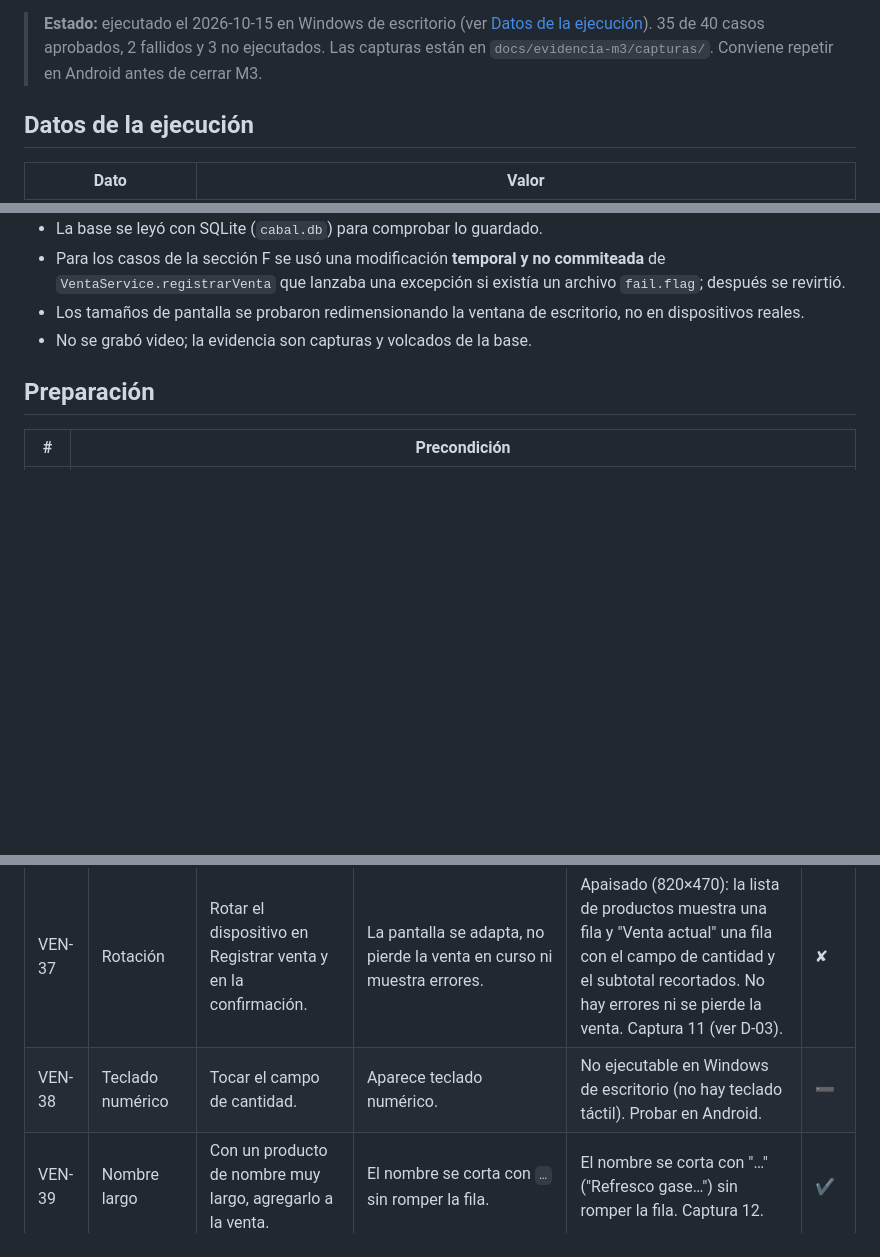
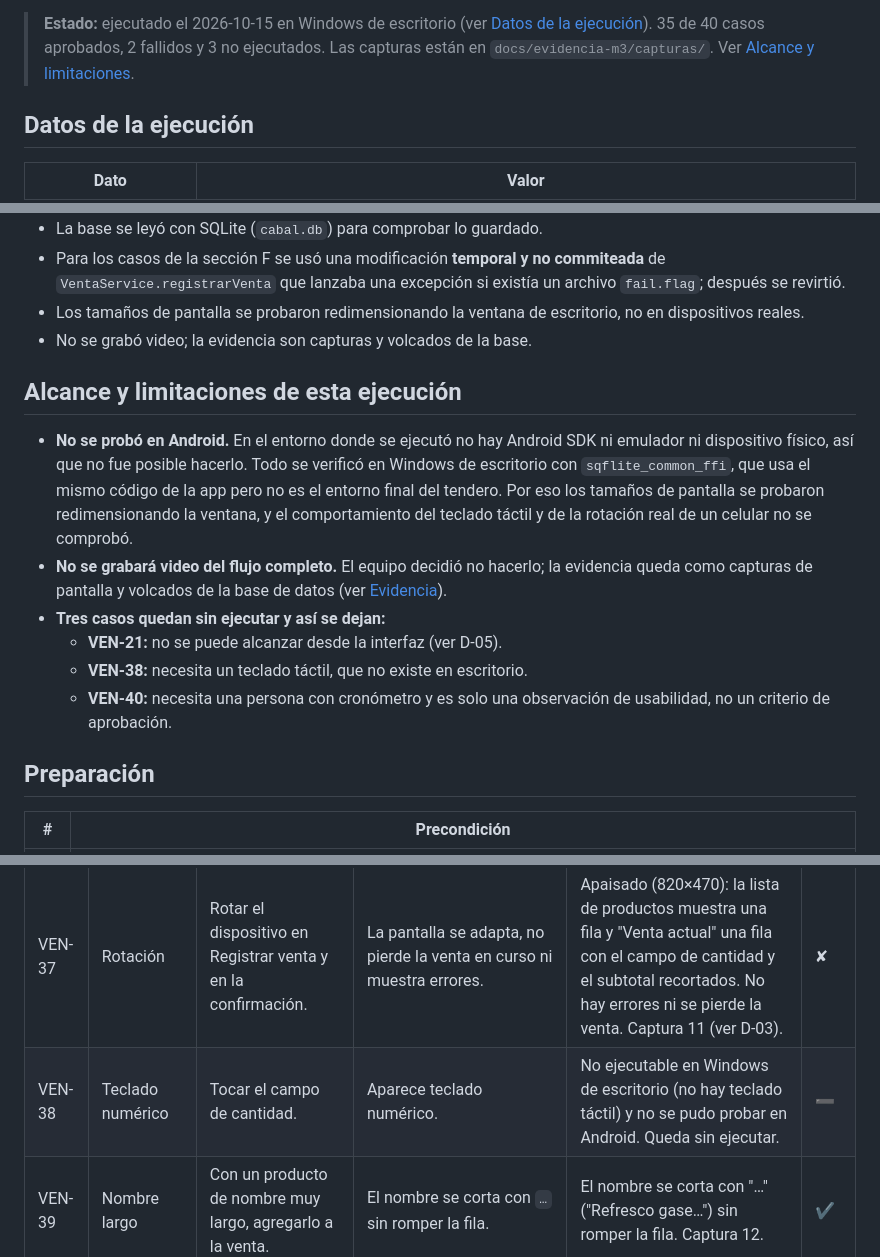
Before and after one commit to MoyseSac/pdm2026d-equipo-01-cabal, a Markdown page: docs/pruebas-manuales-ventas-m3.md, 3 parts joined by grey strips. Rendered like a GitHub page; blank space fills up the shorter version.

Commit message:
docs: explicar limitaciones de la ejecución de pruebas manuales de ventas
Documenta que no se pudo probar en Android, que no se grabará video y que los casos VEN-21, VEN-38 y VEN-40 quedan sin ejecutar.

```diff
--- a/docs/pruebas-manuales-ventas-m3.md
+++ b/docs/pruebas-manuales-ventas-m3.md
@@ -16,7 +16,7 @@ dejar evidencia del funcionamiento alcanzado en M3.
 > **Estado:** ejecutado el 2026-10-15 en Windows de escritorio (ver
 > [Datos de la ejecución](#datos-de-la-ejecución)). 35 de 40 casos aprobados,
 > 2 fallidos y 3 no ejecutados. Las capturas están en
-> `docs/evidencia-m3/capturas/`. Conviene repetir en Android antes de cerrar M3.
+> `docs/evidencia-m3/capturas/`. Ver [Alcance y limitaciones](#alcance-y-limitaciones-de-esta-ejecución).
 
 ## Datos de la ejecución
 
@@ -38,6 +38,24 @@ Notas de la ejecución:
 - Los tamaños de pantalla se probaron redimensionando la ventana de escritorio,
   no en dispositivos reales.
 - No se grabó video; la evidencia son capturas y volcados de la base.
+
+## Alcance y limitaciones de esta ejecución
+
+- **No se probó en Android.** En el entorno donde se ejecutó no hay Android SDK
+  ni emulador ni dispositivo físico, así que no fue posible hacerlo. Todo se
+  verificó en Windows de escritorio con `sqflite_common_ffi`, que usa el mismo
+  código de la app pero no es el entorno final del tendero. Por eso los
+  tamaños de pantalla se probaron redimensionando la ventana, y el
+  comportamiento del teclado táctil y de la rotación real de un celular no se
+  comprobó.
+- **No se grabará video del flujo completo.** El equipo decidió no hacerlo; la
+  evidencia queda como capturas de pantalla y volcados de la base de datos
+  (ver [Evidencia](#evidencia)).
+- **Tres casos quedan sin ejecutar y así se dejan:**
+  - **VEN-21:** no se puede alcanzar desde la interfaz (ver D-05).
+  - **VEN-38:** necesita un teclado táctil, que no existe en escritorio.
+  - **VEN-40:** necesita una persona con cronómetro y es solo una observación
+    de usabilidad, no un criterio de aprobación.
 
 ## Preparación
 
@@ -173,7 +191,7 @@ guardado](#cómo-provocar-un-error-de-guardado).
 | VEN-35 | Pantalla pequeña (≈ 360×640) | Hacer la venta de VEN-04 en un dispositivo o emulador pequeño. | Sin textos cortados ni franjas de desborde amarillas/negras. Las dos listas, el total y el botón son accesibles. | Ventana de 380×700: sin franjas de desborde. Pero "Venta actual" solo deja ver unas 2 filas (la tercera exige scroll), "Subtotal" se parte en dos líneas y la última fila queda recortada. Captura 10 (ver D-03). | ✘ |
 | VEN-36 | Pantalla grande | Repetir en un dispositivo grande. | Misma validación que VEN-35. | Ventana de 1300×900: sin desbordes ni recortes. Captura 13. | ✔ |
 | VEN-37 | Rotación | Rotar el dispositivo en Registrar venta y en la confirmación. | La pantalla se adapta, no pierde la venta en curso ni muestra errores. | Apaisado (820×470): la lista de productos muestra una fila y "Venta actual" una fila con el campo de cantidad y el subtotal recortados. No hay errores ni se pierde la venta. Captura 11 (ver D-03). | ✘ |
-| VEN-38 | Teclado numérico | Tocar el campo de cantidad. | Aparece teclado numérico. | No ejecutable en Windows de escritorio (no hay teclado táctil). Probar en Android. | ➖ |
+| VEN-38 | Teclado numérico | Tocar el campo de cantidad. | Aparece teclado numérico. | No ejecutable en Windows de escritorio (no hay teclado táctil) y no se pudo probar en Android. Queda sin ejecutar. | ➖ |
 | VEN-39 | Nombre largo | Con un producto de nombre muy largo, agregarlo a la venta. | El nombre se corta con `…` sin romper la fila. | El nombre se corta con "…" ("Refresco gase…") sin romper la fila. Captura 12. | ✔ |
 | VEN-40 | Rapidez de la venta | Con cronómetro, registrar una venta de 3 productos. | Anotar el tiempo y cualquier punto que haya costado trabajo (observación de usabilidad, no criterio de aprobación). | No ejecutado: requiere una persona con cronómetro. | ➖ |
 
```
Also changed, not shown: other parts of docs/pruebas-manuales-ventas-m3.md (+1 -1 lines).
